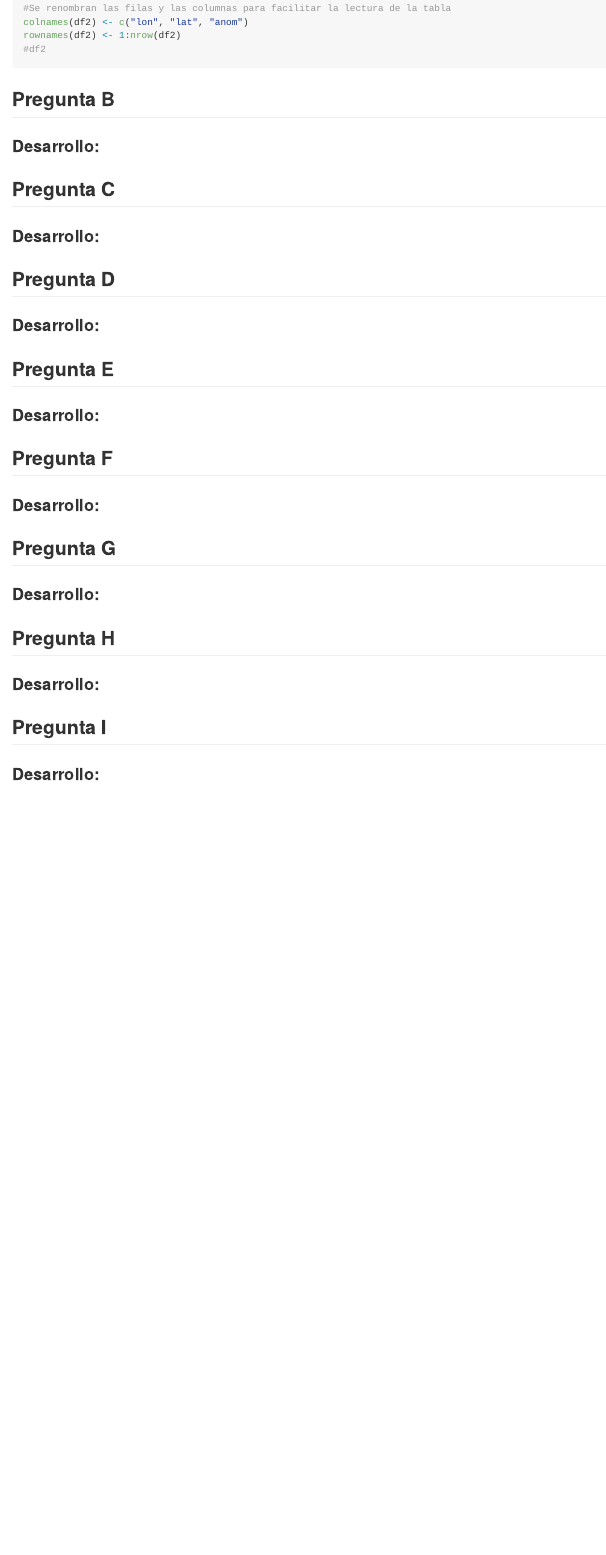
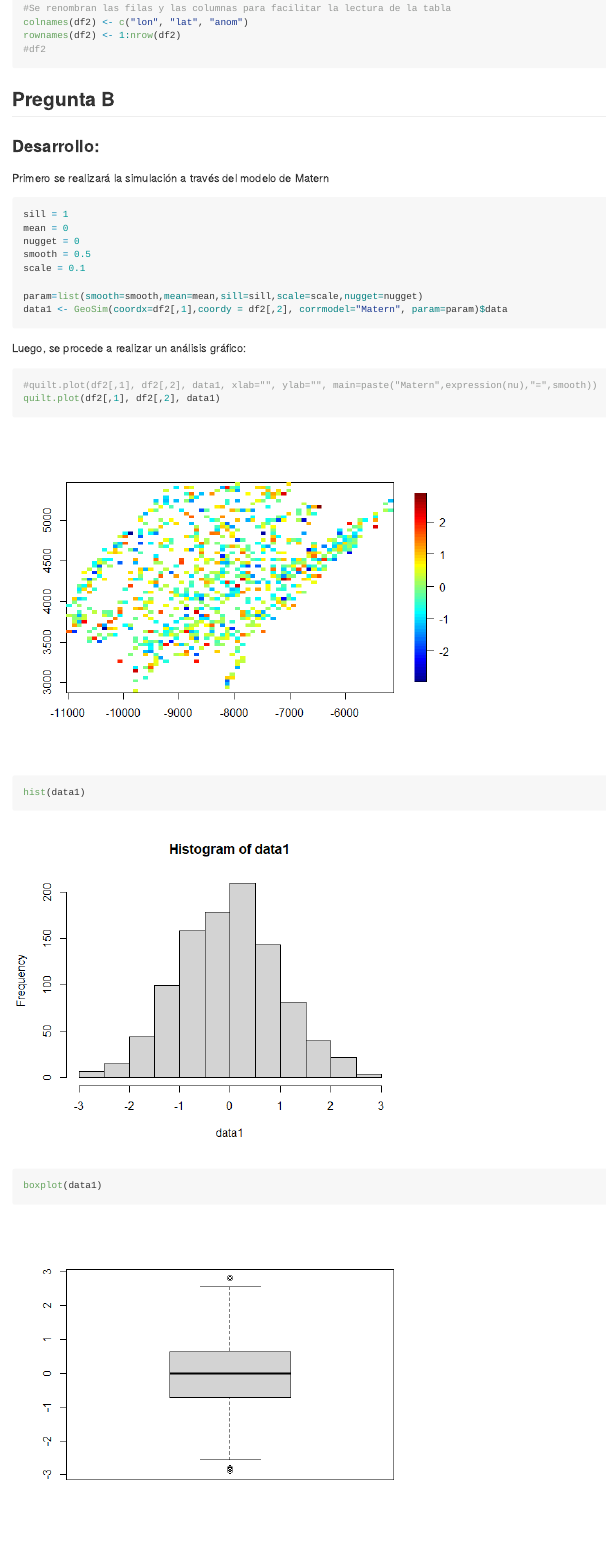
Before and after one commit to JavierRamosG/Analisis-Espacial, an R Markdown document (Prueba 1/README.Rmd): the page in a window 1100 px wide, from 810 px down before the commit and from 2120 px down after it, so that both start at the same text. The pictures show the output file Prueba 1/README.md that the author committed with the source, drawn offline in the style of GitHub.

Commit message:
Avance 6

````diff
--- a/Prueba 1/README.Rmd
+++ b/Prueba 1/README.Rmd
@@ -49,13 +49,21 @@ rownames(df2) <- 1:nrow(df2)
 
 Primero se realizará la simulación a través del modelo de Matern
 ```{r}
-var = 1
-media = 0
+sill = 1
+mean = 0
 nugget = 0
 smooth = 0.5
 scale = 0.1
 
-param=list(smooth=smooth,mean=0,sill=1,scale=scale_mat,nugget=0)
-data1 <- GeoSim(coordx=coords, corrmodel="Matern", param=param)$data
+param=list(smooth=smooth,mean=mean,sill=sill,scale=scale,nugget=nugget)
+data1 <- GeoSim(coordx=df2[,1],coordy = df2[,2], corrmodel="Matern", param=param)$data
 ```
 
+Luego, se procede a realizar un análisis gráfico:
+
+```{r}
+#quilt.plot(df2[,1], df2[,2], data1, xlab="", ylab="", main=paste("Matern",expression(nu),"=",smooth))
+quilt.plot(df2[,1], df2[,2], data1)
+
+hist(data1)
+boxplot(data1)
````
Also changed, not shown: Prueba 1/README.md, Prueba 1/README_files/figure-gfm/unnamed-chunk-4-1.png (added), Prueba 1/README_files/figure-gfm/unnamed-chunk-4-2.png (added), Prueba 1/README_files/figure-gfm/unnamed-chunk-4-3.png (added), Prueba 1/README.Rmd (5 more changed lines).
